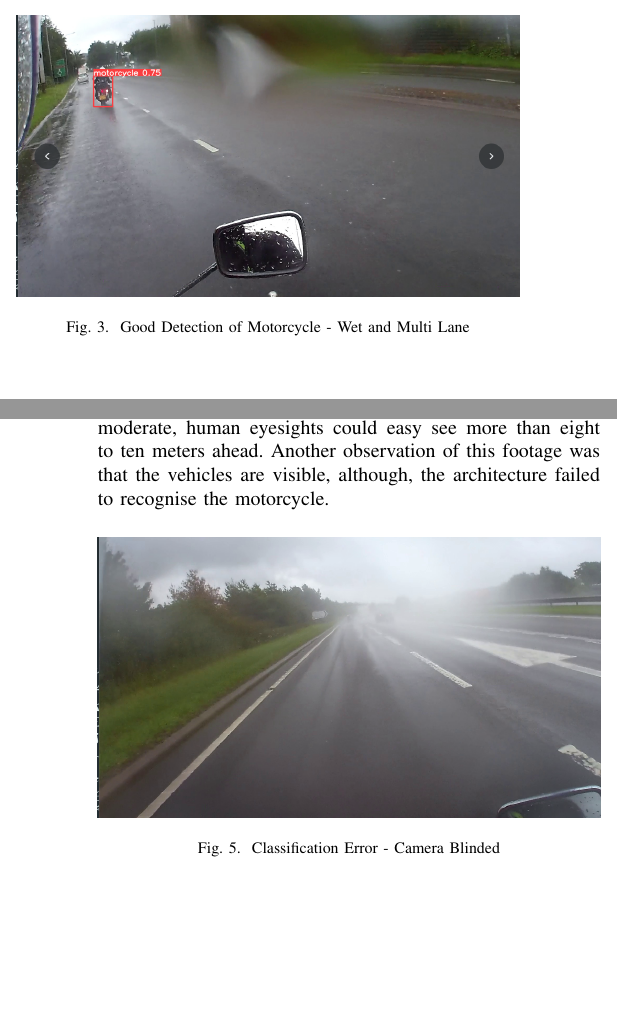
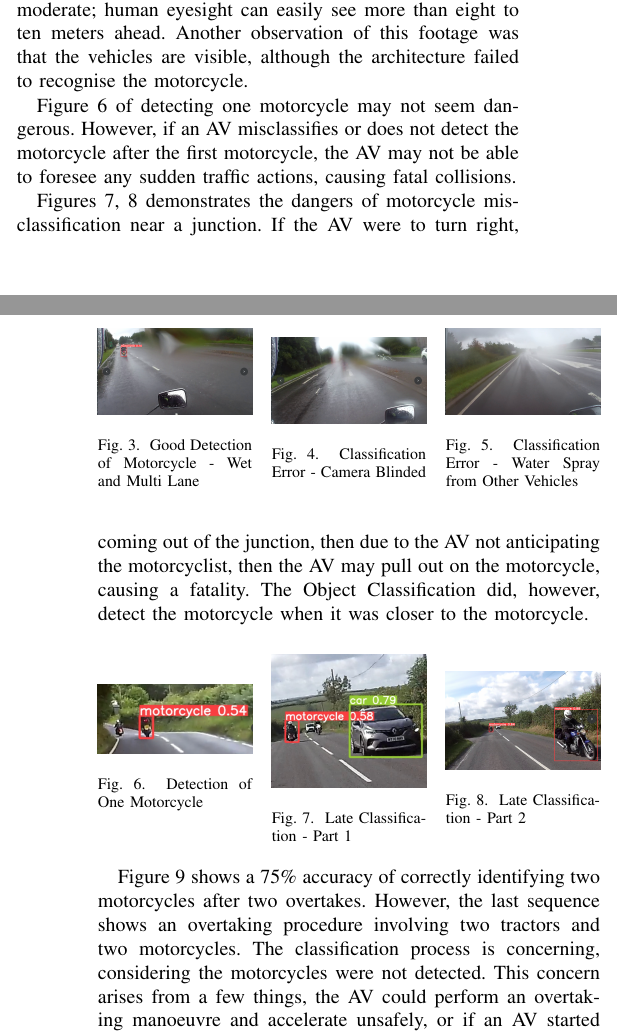
Before and after one commit to ShinkuKira21/Autonomous-Vehicles-Motorcycle-Safety, a LaTeX problem sheet (Documentation/Research Paper/A Risky Coexistence: Examinining the Challenges Faced by Autonomous Vehicles and Motorcycles.tex): two parts of the columns of pages 2 and 3 of 3, joined at a grey line, cut so that both start at the same text, the shorter picture padded with empty space. Compiled offline with pdfLaTeX; a missing font is replaced by an installed copy or a similar font; a LaTeX package or settings file that is missing is left out.

Commit message:
Update of Research Paper and Addition of Weights

```diff
--- a/Documentation/Research Paper/A Risky Coexistence: Examinining the Challenges Faced by Autonomous Vehicles and Motorcycles.tex
+++ b/Documentation/Research Paper/A Risky Coexistence: Examinining the Challenges Faced by Autonomous Vehicles and Motorcycles.tex
@@ -158,10 +157,50 @@ T\kern-.1667em\lower.7ex\hbox{E}\kern-.125emX}}
-	\begin{figure}[htp]
+	Figure~\ref{fig:detectionOfMotorcycleW1} of a motorcycle in wet weather conditions, the architecture trained weight has successfully found the motorcycle with 75\% positiveness that it is a motorcycle.
+
+	Figure~\ref{fig:detectionOfMotorcycleW2} of a motorcycle in wet weather conditions, the architecture failed to find the motorcycle. This scenario happened when the water content blurred the camera, which could simulate current problems with vision technology within AVs.
+
+	Figure~\ref{fig:detectionOfMotorcycleW3} of a motorcycle in wet weather conditions, the architecture failed to find the motorcycle. The visibility is moderate; human eyesight can easily see more than eight to ten meters ahead. Another observation of this footage was that the vehicles are visible, although the architecture failed to recognise the motorcycle.
+	\begin{figure}[h]
 		\centering
-        \includegraphics[width=\columnwidth]{Figures/wet_correct.png}
+		\begin{minipage}{0.15\textwidth}
+			\centering
+			\includegraphics[width=\linewidth]{Figures/wet_correct.png}
 			\caption{Good Detection of Motorcycle - Wet and Multi Lane}
 			\label{fig:detectionOfMotorcycleW1}
+		\end{minipage}\hfill
+		\begin{minipage}{0.15\textwidth}
+			\centering
+			\includegraphics[width=\linewidth]{Figures/wet_incorrect.png}
+			\caption{Classification Error - Camera Blinded}
+			\label{fig:detectionOfMotorcycleW2}
+		\end{minipage}\hfill
+		\begin{minipage}{0.15\textwidth}
+			\centering
+			\includegraphics[width=\linewidth]{Figures/wet_danger.png}
+			\caption{Classification Error - Water Spray from Other Vehicles}
+			\label{fig:detectionOfMotorcycleW3}
+		\end{minipage}
 	\end{figure}
 
-	Image of a motorcycle in wet weather condition, the architecture failed to find the motorcycle. This happened when the camera was blurred from the water content, which could simulate current problems with vision technology within AVs.
-	\begin{figure}[htp]
+    Figure~\ref{fig:detectionOfOneMotorcycle} of detecting one motorcycle may not seem dangerous. However, if an AV misclassifies or does not detect the motorcycle after the first motorcycle, the AV may not be able to foresee any sudden traffic actions, causing fatal collisions.
+
+    Figures~\ref{fig:lateClassificationP1},~\ref{fig:lateClassificationP2} demonstrates the dangers of motorcycle misclassification near a junction. If the AV were to turn right, coming out of the junction, then due to the AV not anticipating the motorcyclist, then the AV may pull out on the motorcycle, causing a fatality. The Object Classification did, however, detect the motorcycle when it was closer to the motorcycle.
+	\begin{figure}[h]
 		\centering
+		\begin{minipage}{0.15\textwidth}
+			\centering
+			\includegraphics[width=\linewidth]{Figures/fail.png}
+			\caption{Detection of One Motorcycle}
+			\label{fig:detectionOfOneMotorcycle}
+		\end{minipage}\hfill
+		\begin{minipage}{0.15\textwidth}
+			\centering
+			\includegraphics[width=\linewidth]{Figures/left_turn.png}
+			\caption{Late Classification - Part 1}
+			\label{fig:lateClassificationP1}
+		\end{minipage}\hfill
+		\begin{minipage}{0.15\textwidth}
+			\centering
+			\includegraphics[width=\linewidth]{Figures/motorcycle.png}
+			\caption{Late Classification - Part 2}
+			\label{fig:lateClassificationP2}
+		\end{minipage}
@@ -171,13 +207,12 @@ T\kern-.1667em\lower.7ex\hbox{E}\kern-.125emX}}
 	\end{figure}
 
-	Image of a motorcycle in wet weather condition, the architecture failed to find the motorcycle. The visibility is moderate, human eyesights could easy see more than eight to ten meters ahead. Another observation of this footage was that the vehicles are visible, although, the architecture failed to recognise the motorcycle.
-	\begin{figure}[htp]
+	Figure~\ref{fig:overtakingSequence} shows a 75\% accuracy of correctly identifying two motorcycles after two overtakes. However, the last sequence shows an overtaking procedure involving two tractors and two motorcycles. The classification process is concerning, considering the motorcycles were not detected. This concern arises from a few things, the AV could perform an overtaking manoeuvre and accelerate unsafely, or if an AV started approaching at the speed limit, the AV might not slow down, even though other traffic is overtaking behind the riders to get by tractors safely.
+	\begin{figure}[h]
 		\centering
-        \includegraphics[width=\columnwidth]{Figures/wet_danger.png}
-        \caption{Classification Error - Camera Blinded}
-        \label{fig:detectionOfMotorcycleW3}
+		\includegraphics[width=\columnwidth]{Figures/motorcycle_overtaking_sequence.png}
+		\caption{Overtaking Sequence}
+		\label{fig:overtakingSequence}
 	\end{figure}
-
 \section{Discussion}
 
 \section{Conclusion}
```
Also changed, not shown: Documentation/Poster/Motorcycle Poster.tex (+5 -1 lines), Documentation/Research Paper/Figures/motorcycle_overtake_1.jpg (added), Documentation/Research Paper/Figures/motorcycle_overtake_2.jpg (added), Documentation/Research Paper/Figures/motorcycle_overtake_3.jpg (added), Documentation/Research Paper/Figures/motorcycle_overtaking_sequence.png (added), Documentation/Research Paper/Figures/motorcycle_wet_sequence.png (added), Documentation/Research Paper/A Risky Coexistence: Examinining the Challenges Faced by Autonomous Vehicles and Motorcycles.tex (8 more changed lines), 11 other files. Lines whose indentation alone changed are shown as unchanged.
